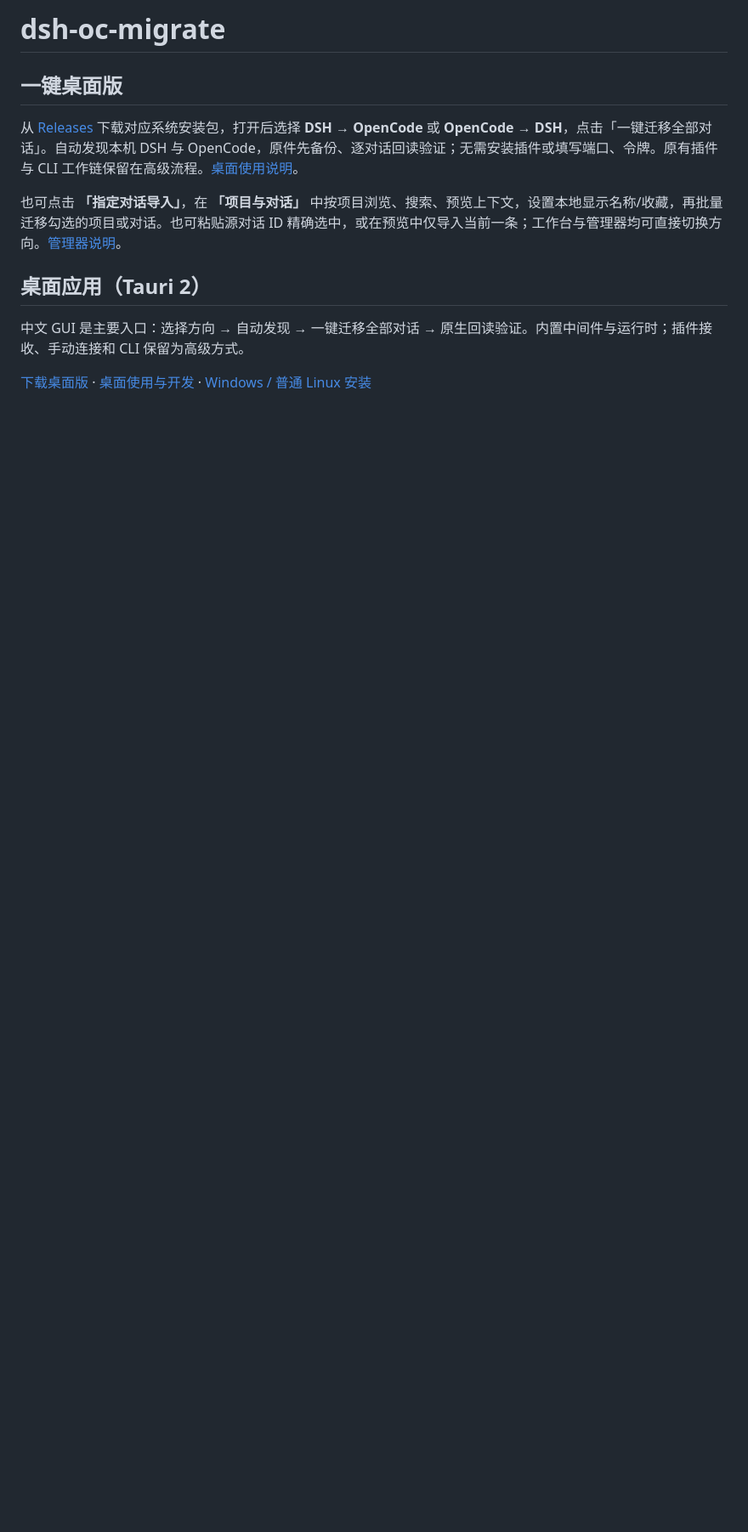
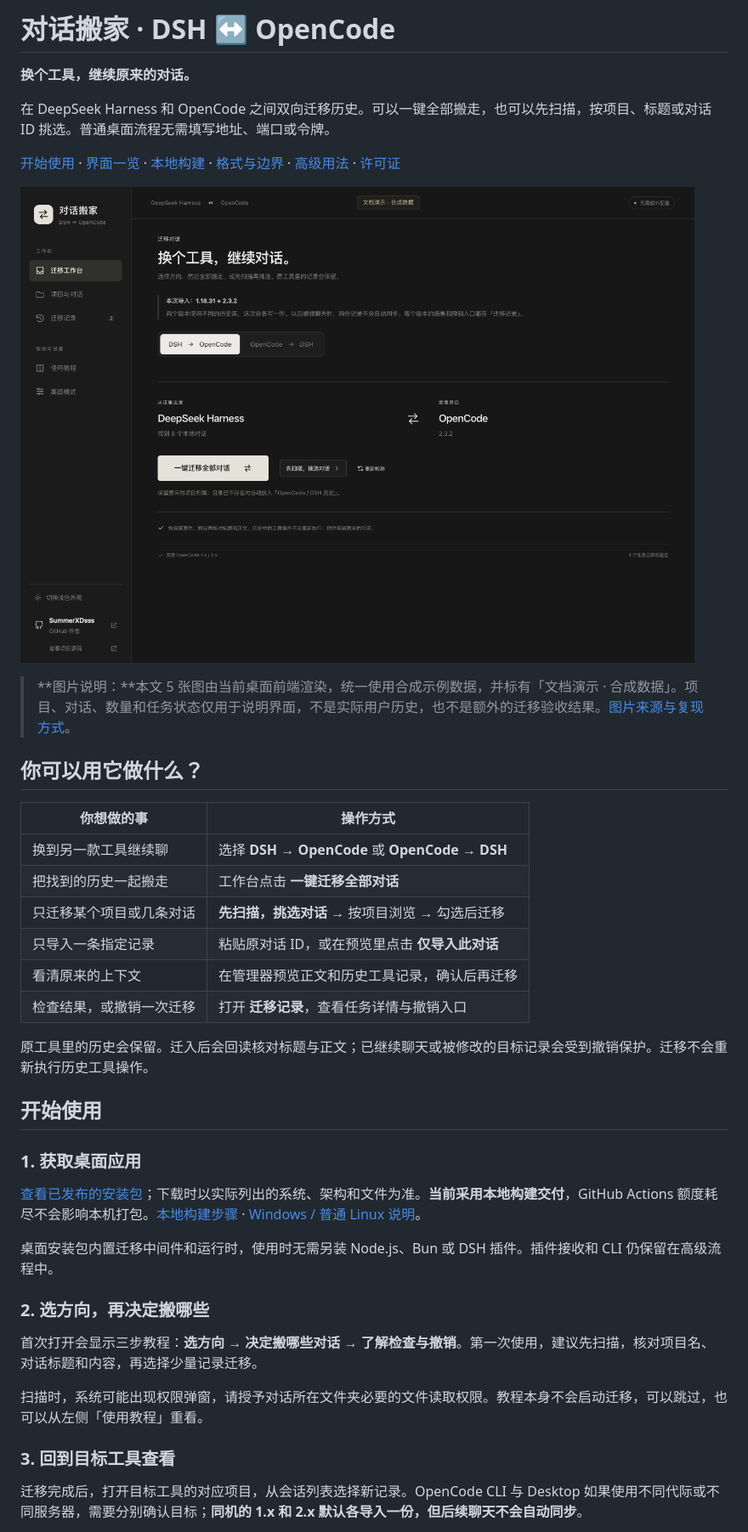
Before and after one commit to SummerXDsss/dsh-oc-migrate, a Markdown page: README.md, the part around one of its changes. Shown at 85% size. Drawn GitHub-style; pictures changed too: docs/images/workbench-dark.png (added); blank space fills up the shorter version.

Commit message:
docs: add five dark UI previews and streamline README (#6) [skip ci]

```diff
--- a/README.md
+++ b/README.md
@@ -1,14 +1,43 @@
-# dsh-oc-migrate
+# 对话搬家 · DSH ↔ OpenCode
 
+**换个工具，继续原来的对话。**
 
-## 一键桌面版
+在 DeepSeek Harness 和 OpenCode 之间双向迁移历史。可以一键全部搬走，也可以先扫描，按项目、标题或对话 ID 挑选。普通桌面流程无需填写地址、端口或令牌。
 
-从 [Releases](https://github.com/SummerXDsss/dsh-oc-migrate/releases/latest) 下载对应系统安装包，打开后选择 **DSH → OpenCode** 或 **OpenCode → DSH**，点击「一键迁移全部对话」。自动发现本机 DSH 与 OpenCode，原件先备份、逐对话回读验证；无需安装插件或填写端口、令牌。原有插件与 CLI 工作链保留在高级流程。[桌面使用说明](docs/DESKTOP.md)。
+[开始使用](#开始使用) · [界面一览](#界面一览) · [本地构建](#本地构建) · [格式与边界](#能保留什么) · [高级用法](#高级用法) · [许可证](#许可证)
 
-也可点击 **「指定对话导入」**，在 **「项目与对话」** 中按项目浏览、搜索、预览上下文，设置本地显示名称/收藏，再批量迁移勾选的项目或对话。也可粘贴源对话 ID 精确选中，或在预览中仅导入当前一条；工作台与管理器均可直接切换方向。[管理器说明](docs/MANAGER.md)。
+![深色迁移工作台：切换迁移方向，选择全部迁移或先扫描挑选](docs/images/workbench-dark.png)
 
-## 桌面应用（Tauri 2）
+> **图片说明：**本文 5 张图由当前桌面前端渲染，统一使用合成示例数据，并标有「文档演示 · 合成数据」。项目、对话、数量和任务状态仅用于说明界面，不是实际用户历史，也不是额外的迁移验收结果。[图片来源与复现方式](docs/images/README.md)。
 
-中文 GUI 是主要入口：选择方向 → 自动发现 → 一键迁移全部对话 → 原生回读验证。内置中间件与运行时；插件接收、手动连接和 CLI 保留为高级方式。
+## 你可以用它做什么？
 
-[下载桌面版](https://github.com/SummerXDsss/dsh-oc-migrate/releases/latest) · [桌面使用与开发](docs/DESKTOP.md) · [Windows / 普通 Linux 安装](docs/PLATFORMS.md)
+| 你想做的事 | 操作方式 |
+| --- | --- |
+| 换到另一款工具继续聊 | 选择 **DSH → OpenCode** 或 **OpenCode → DSH** |
+| 把找到的历史一起搬走 | 工作台点击 **一键迁移全部对话** |
+| 只迁移某个项目或几条对话 | **先扫描，挑选对话** → 按项目浏览 → 勾选后迁移 |
+| 只导入一条指定记录 | 粘贴原对话 ID，或在预览里点击 **仅导入此对话** |
+| 看清原来的上下文 | 在管理器预览正文和历史工具记录，确认后再迁移 |
+| 检查结果，或撤销一次迁移 | 打开 **迁移记录**，查看任务详情与撤销入口 |
+
+原工具里的历史会保留。迁入后会回读核对标题与正文；已继续聊天或被修改的目标记录会受到撤销保护。迁移不会重新执行历史工具操作。
+
+## 开始使用
+
+### 1. 获取桌面应用
+
+[查看已发布的安装包](https://github.com/SummerXDsss/dsh-oc-migrate/releases)；下载时以实际列出的系统、架构和文件为准。**当前采用本地构建交付**，GitHub Actions 额度耗尽不会影响本机打包。[本地构建步骤](#本地构建) · [Windows / 普通 Linux 说明](docs/PLATFORMS.md)。
+
+桌面安装包内置迁移中间件和运行时，使用时无需另装 Node.js、Bun 或 DSH 插件。插件接收和 CLI 仍保留在高级流程中。
+
+### 2. 选方向，再决定搬哪些
+
+首次打开会显示三步教程：**选方向 → 决定搬哪些对话 → 了解检查与撤销**。第一次使用，建议先扫描，核对项目名、对话标题和内容，再选择少量记录迁移。
+
+扫描时，系统可能出现权限弹窗，请授予对话所在文件夹必要的文件读取权限。教程本身不会启动迁移，可以跳过，也可以从左侧「使用教程」重看。
+
+### 3. 回到目标工具查看
+
+迁移完成后，打开目标工具的对应项目，从会话列表选择新记录。OpenCode CLI 与 Desktop 如果使用不同代际或不同服务器，需要分别确认目标；**同机的 1.x 和 2.x 默认各导入一份，但后续聊天不会自动同步**。
+
```
Also changed, not shown: other parts of README.md (+93 -38 lines), docs/images/README.md (added, +31 -0 lines), docs/images/catalog-dark.png (added), docs/images/guide-dark.png (added), docs/images/history-dark.png (added), docs/images/reverse-dark.png (added), 3 other files.
